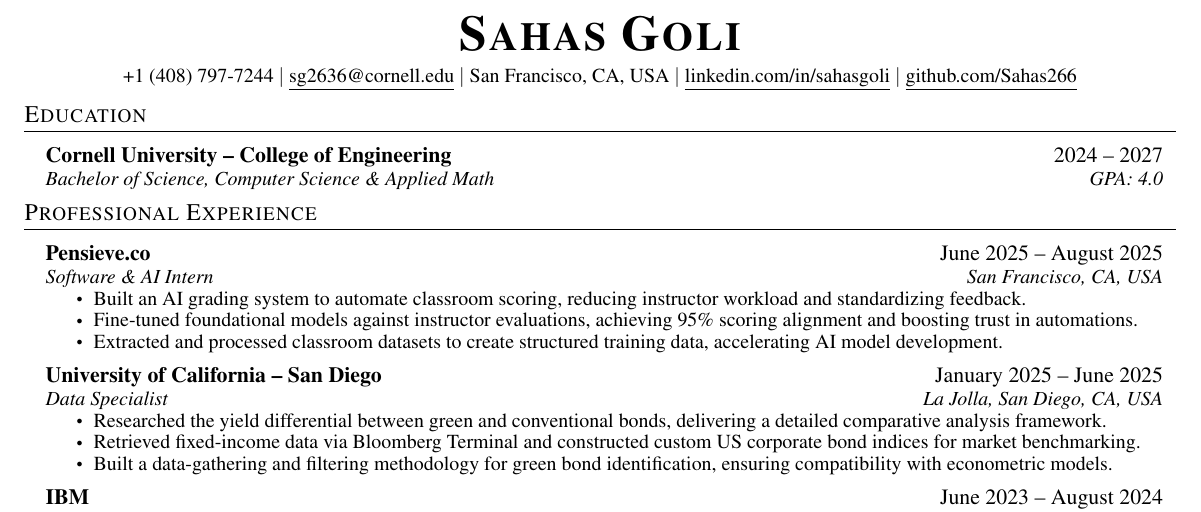
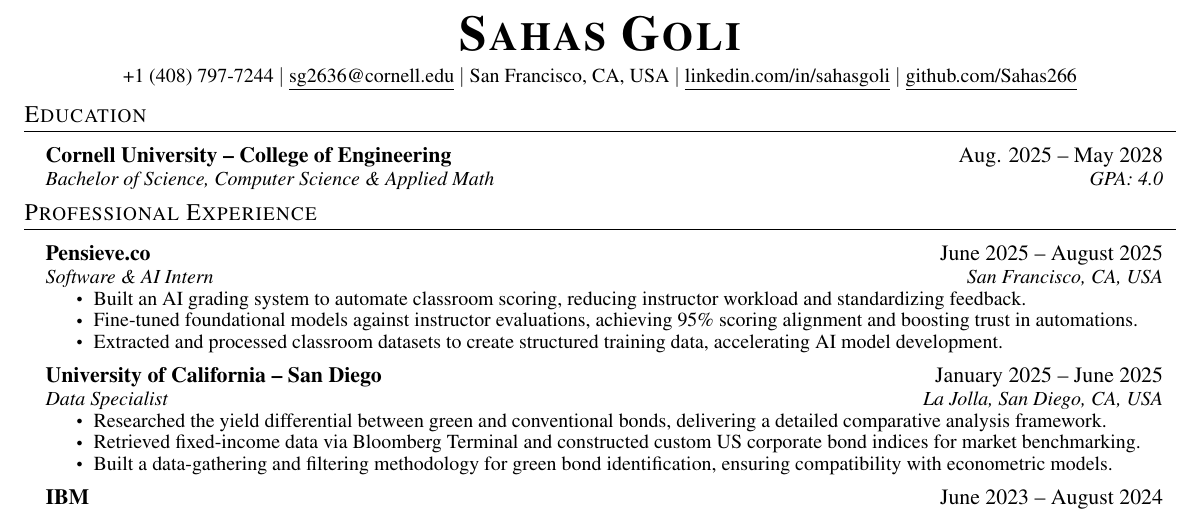
Before and after one commit to Sahas266/Sahas266.github.io, a LaTeX CV (Sahas_Goli_Resume.tex): part of the page, cut so that both start at the same text. Compiled offline with pdfLaTeX.

Commit message:
Revert "Update Cornell enrollment dates to 2024-2027"
This reverts commit b1d410c75c50d5447987cf8ba0a2c4521fea7ea0.

```diff
--- a/Sahas_Goli_Resume.tex
+++ b/Sahas_Goli_Resume.tex
@@ -114,7 +114,7 @@
 \section{Education}
   \resumeSubHeadingListStart
     \resumeSubheading
-      {Cornell University -- College of Engineering}{2024 -- 2027}
+      {Cornell University -- College of Engineering}{Aug. 2025 -- May 2028}
       {Bachelor of Science, Computer Science \& Applied Math}{GPA: 4.0}
   \resumeSubHeadingListEnd
 
```
Also changed, not shown: Sahas_Goli_Resume.pdf.
